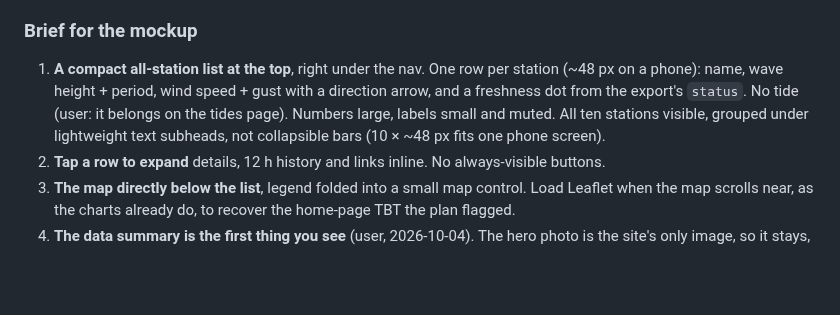
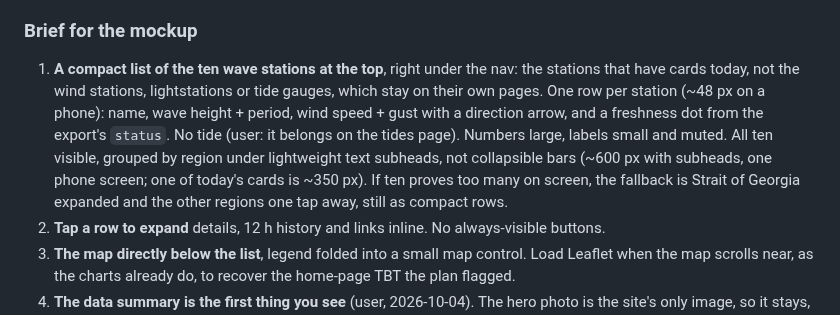
Before and after one commit to Keelando/surf-website, a Markdown page: docs/project/UI_OVERHAUL.md, the part around the change. GitHub-like rendering; blank space fills up the shorter version.

Commit message:
UI overhaul: the summary list is the ten wave stations, not every station
Co-Authored-By: Claude Opus 5.5 (1M context) <noreply@anthropic.com>

```diff
--- a/docs/project/UI_OVERHAUL.md
+++ b/docs/project/UI_OVERHAUL.md
@@ -99,13 +99,17 @@ line-SVG set; almost no borders or shadows.
 
 ### Brief for the mockup
 
-1. **A compact all-station list at the top**, right under the nav. One row
-   per station (~48 px on a phone): name, wave height + period, wind speed +
+1. **A compact list of the ten wave stations at the top**, right under the
+   nav: the stations that have cards today, not the wind stations,
+   lightstations or tide gauges, which stay on their own pages. One row per
+   station (~48 px on a phone): name, wave height + period, wind speed +
    gust with a direction arrow, and a freshness dot from the export's
    `status`. No tide (user: it belongs on the tides page). Numbers large,
-   labels small and muted. All ten stations
-   visible, grouped under lightweight text subheads, not collapsible bars
-   (10 × ~48 px fits one phone screen).
+   labels small and muted. All ten visible, grouped by region under
+   lightweight text subheads, not collapsible bars (~600 px with subheads,
+   one phone screen; one of today's cards is ~350 px). If ten proves too
+   many on screen, the fallback is Strait of Georgia expanded and the other
+   regions one tap away, still as compact rows.
 2. **Tap a row to expand** details, 12 h history and links inline. No
    always-visible buttons.
 3. **The map directly below the list**, legend folded into a small map
```
Also changed, not shown: TODO.md (+1 -1 lines).
